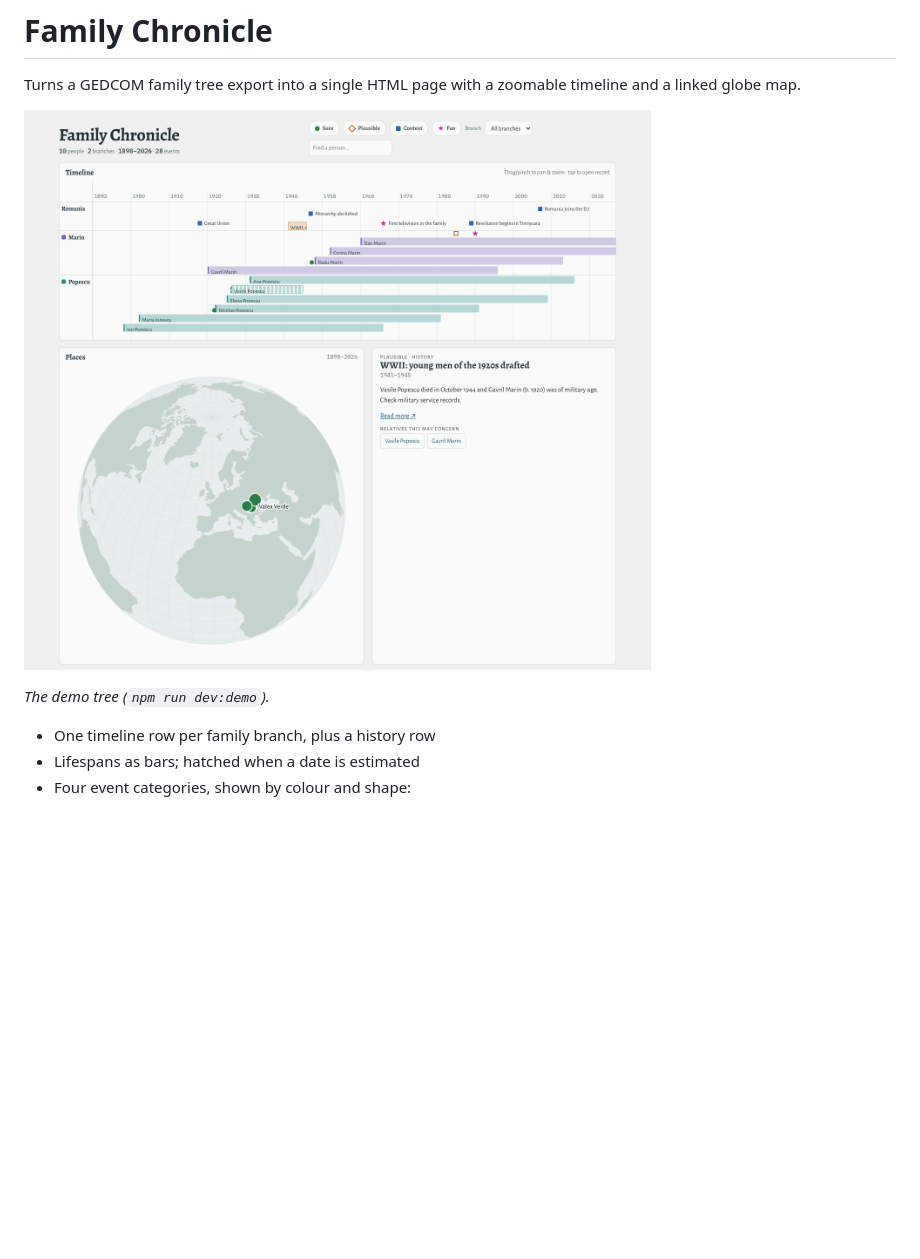
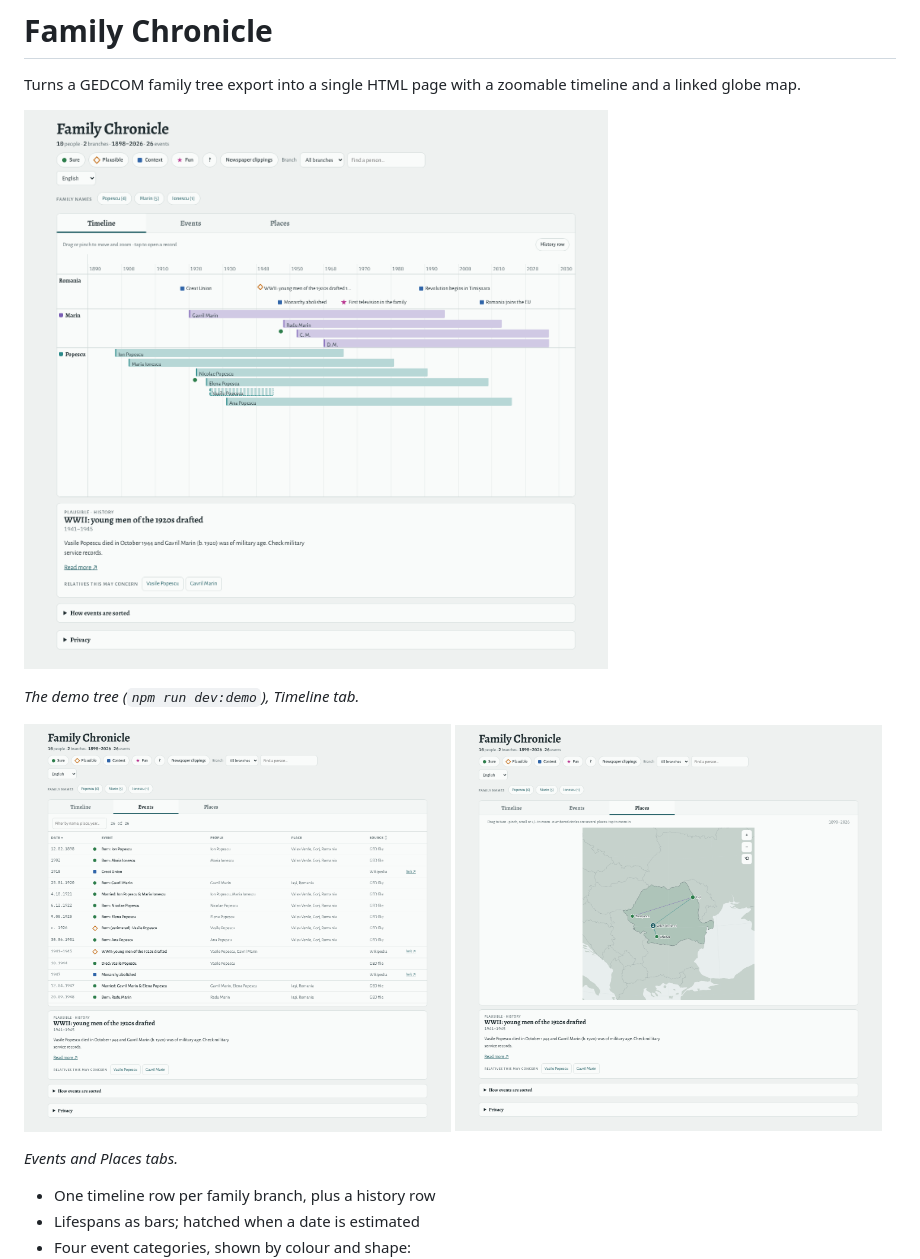
Before and after one commit to fierascu/family-chronicle, a Markdown page: README.md, the part around one of its changes. Rendered like a GitHub page; pictures changed too: docs/demo-events.png (added), docs/demo-places.png (added), docs/demo-screenshot.png; blank space fills up the shorter version.

Commit message:
Update README screenshots for the tabbed layout
Retake the Timeline screenshot from the current demo and add Events and
Places tab screenshots, since the map no longer sits beside the timeline.

Co-Authored-By: Claude Opus 5.5 <noreply@anthropic.com>
Claude-Session: https://claude.ai/code/session_01NbKrf1VKwjt6tAJJ18sw9N

```diff
--- a/README.md
+++ b/README.md
@@ -6,5 +6,12 @@ Turns a GEDCOM family tree export into a single HTML page with a zoomable timeli
 
-*The demo tree (`npm run dev:demo`).*
+*The demo tree (`npm run dev:demo`), Timeline tab.*
+
+<p>
+  <img src="docs/demo-events.png" alt="Events tab: sortable list of the demo tree's events with category, people, place, source and link columns" width="49%">
+  <img src="docs/demo-places.png" alt="Places tab: map of Romania with the demo tree's places and migration lines" width="49%">
+</p>
+
+*Events and Places tabs.*
 
 - One timeline row per family branch, plus a history row
 - Lifespans as bars; hatched when a date is estimated
```
Also changed, not shown: other parts of README.md (+1 -1 lines).
